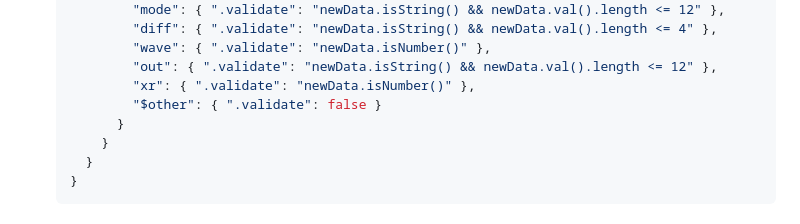
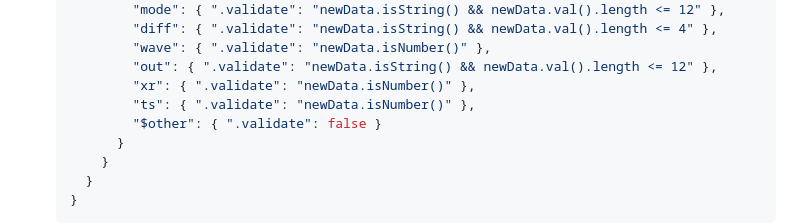
Before and after one commit to dragoonbuster/static-decay, a Markdown page: DEPLOY.md, the part around the change. Drawn GitHub-style.

Commit message:
Fix feedback rules: missing ts validation rejected every submission
The /feedback rules required ts via hasChildren but defined no rule for
it, so ts fell through to the $other catch-all and validation failed on
all writes. Reproduced with a direct POST (401), fixed by adding the ts
number validation.

Co-Authored-By: Claude Fable 5 <noreply@anthropic.com>

```diff
--- a/DEPLOY.md
+++ b/DEPLOY.md
@@ -93,6 +93,7 @@ server code.**
            "wave": { ".validate": "newData.isNumber()" },
            "out": { ".validate": "newData.isString() && newData.val().length <= 12" },
            "xr": { ".validate": "newData.isNumber()" },
+           "ts": { ".validate": "newData.isNumber()" },
            "$other": { ".validate": false }
          }
        }
```
